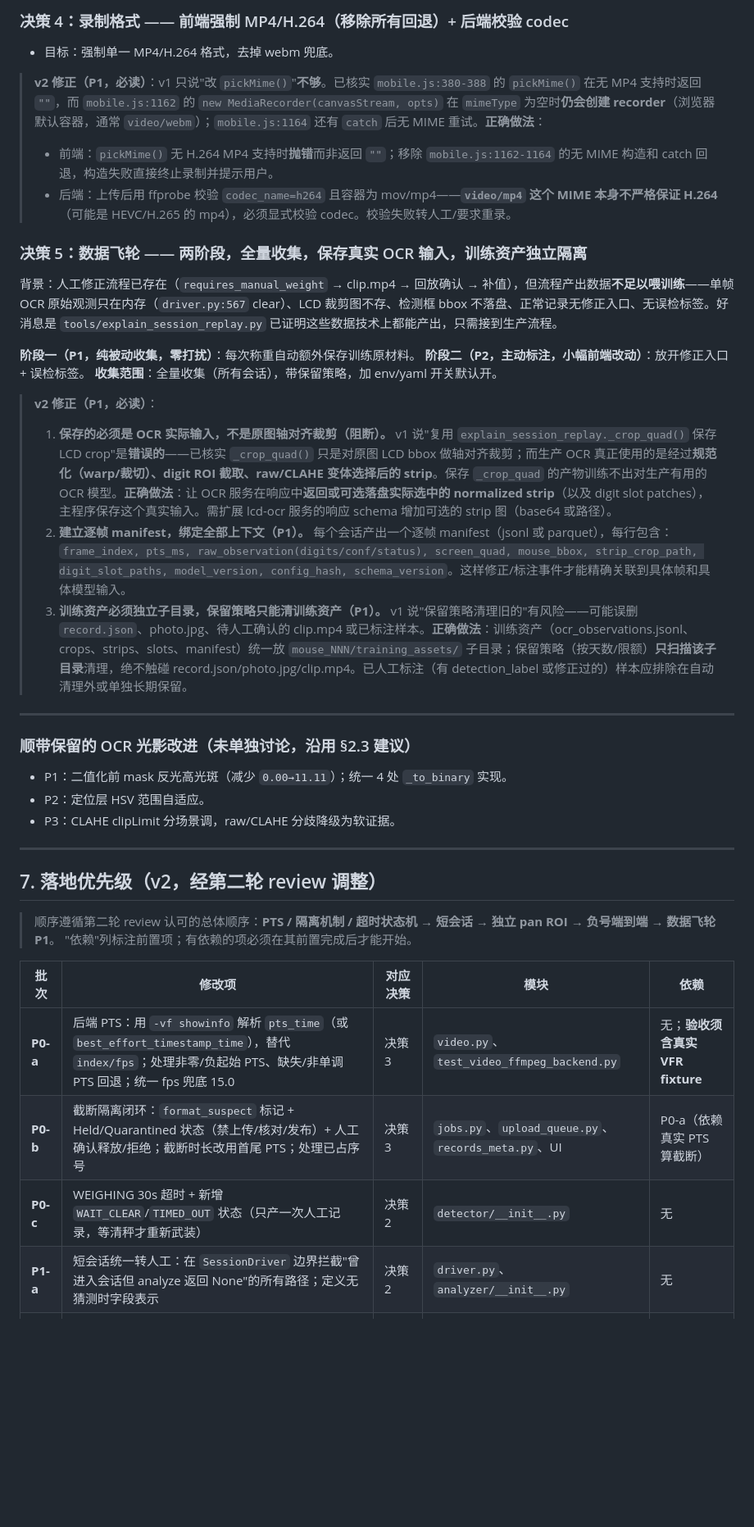
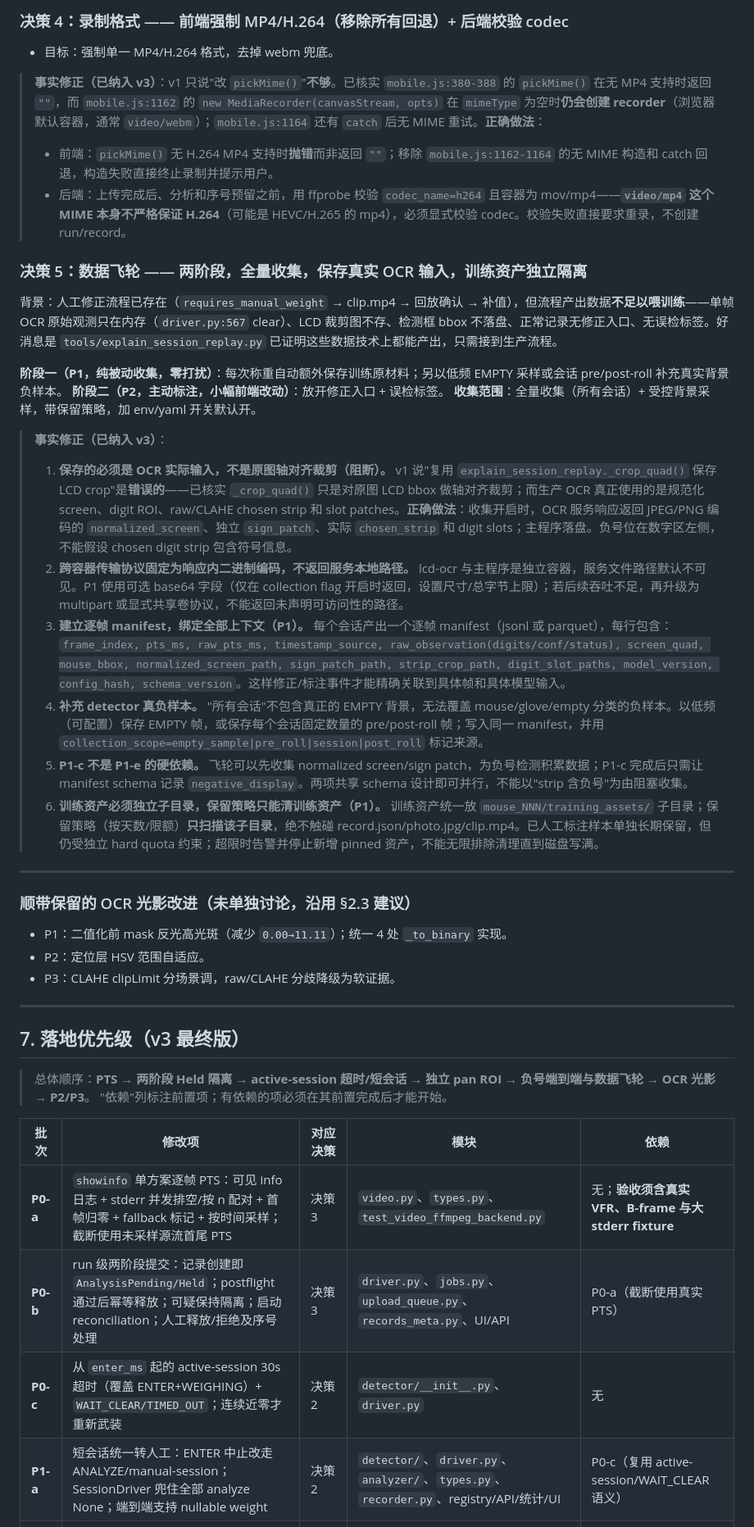
Before and after one commit to solarise94/mousevision-edge, a Markdown page: docs/REVIEW_ALGORITHM_ROBUSTNESS.md, the part around one of its changes. Shown at 82% size. Drawn GitHub-style; blank space fills up the shorter version.

```diff
--- a/docs/REVIEW_ALGORITHM_ROBUSTNESS.md
+++ b/docs/REVIEW_ALGORITHM_ROBUSTNESS.md
@@ -311,21 +304,24 @@ if decoded_duration < recorded * 0.5:   # jobs.py:808
 ### 决策 4：录制格式 —— 前端强制 MP4/H.264（移除所有回退）+ 后端校验 codec
 - 目标：强制单一 MP4/H.264 格式，去掉 webm 兜底。
 
-> **v2 修正（P1，必读）**：v1 只说"改 `pickMime()`"**不够**。已核实 `mobile.js:380-388` 的 `pickMime()` 在无 MP4 支持时返回 `""`，而 `mobile.js:1162` 的 `new MediaRecorder(canvasStream, opts)` 在 `mimeType` 为空时**仍会创建 recorder**（浏览器默认容器，通常 `video/webm`）；`mobile.js:1164` 还有 `catch` 后无 MIME 重试。**正确做法**：
+> **事实修正（已纳入 v3）**：v1 只说"改 `pickMime()`"**不够**。已核实 `mobile.js:380-388` 的 `pickMime()` 在无 MP4 支持时返回 `""`，而 `mobile.js:1162` 的 `new MediaRecorder(canvasStream, opts)` 在 `mimeType` 为空时**仍会创建 recorder**（浏览器默认容器，通常 `video/webm`）；`mobile.js:1164` 还有 `catch` 后无 MIME 重试。**正确做法**：
 > - 前端：`pickMime()` 无 H.264 MP4 支持时**抛错**而非返回 `""`；移除 `mobile.js:1162-1164` 的无 MIME 构造和 catch 回退，构造失败直接终止录制并提示用户。
-> - 后端：上传后用 ffprobe 校验 `codec_name=h264` 且容器为 mov/mp4——**`video/mp4` 这个 MIME 本身不严格保证 H.264**（可能是 HEVC/H.265 的 mp4），必须显式校验 codec。校验失败转人工/要求重录。
+> - 后端：上传完成后、分析和序号预留之前，用 ffprobe 校验 `codec_name=h264` 且容器为 mov/mp4——**`video/mp4` 这个 MIME 本身不严格保证 H.264**（可能是 HEVC/H.265 的 mp4），必须显式校验 codec。校验失败直接要求重录，不创建 run/record。
 
 ### 决策 5：数据飞轮 —— 两阶段，全量收集，保存真实 OCR 输入，训练资产独立隔离
 背景：人工修正流程已存在（`requires_manual_weight` → clip.mp4 → 回放确认 → 补值），但流程产出数据**不足以喂训练**——单帧 OCR 原始观测只在内存（`driver.py:567` clear）、LCD 裁剪图不存、检测框 bbox 不落盘、正常记录无修正入口、无误检标签。好消息是 `tools/explain_session_replay.py` 已证明这些数据技术上都能产出，只需接到生产流程。
 
-**阶段一（P1，纯被动收集，零打扰）**：每次称重自动额外保存训练原材料。
+**阶段一（P1，纯被动收集，零打扰）**：每次称重自动额外保存训练原材料；另以低频 EMPTY 采样或会话 pre/post-roll 补充真实背景负样本。
 **阶段二（P2，主动标注，小幅前端改动）**：放开修正入口 + 误检标签。
-**收集范围**：全量收集（所有会话），带保留策略，加 env/yaml 开关默认开。
+**收集范围**：全量收集（所有会话）+ 受控背景采样，带保留策略，加 env/yaml 开关默认开。
 
-> **v2 修正（P1，必读）**：
-> 1. **保存的必须是 OCR 实际输入，不是原图轴对齐裁剪（阻断）。** v1 说"复用 `explain_session_replay._crop_quad()` 保存 LCD crop"是**错误的**——已核实 `_crop_quad()` 只是对原图 LCD bbox 做轴对齐裁剪；而生产 OCR 真正使用的是经过**规范化（warp/裁切）、digit ROI 截取、raw/CLAHE 变体选择后的 strip**。保存 `_crop_quad` 的产物训练不出对生产有用的 OCR 模型。**正确做法**：让 OCR 服务在响应中**返回或可选落盘实际选中的 normalized strip**（以及 digit slot patches），主程序保存这个真实输入。需扩展 lcd-ocr 服务的响应 schema 增加可选的 strip 图（base64 或路径）。
-> 2. **建立逐帧 manifest，绑定全部上下文（P1）。** 每个会话产出一个逐帧 manifest（jsonl 或 parquet），每行包含：`frame_index, pts_ms, raw_observation(digits/conf/status), screen_quad, mouse_bbox, strip_crop_path, digit_slot_paths, model_version, config_hash, schema_version`。这样修正/标注事件才能精确关联到具体帧和具体模型输入。
-> 3. **训练资产必须独立子目录，保留策略只能清训练资产（P1）。** v1 说"保留策略清理旧的"有风险——可能误删 `record.json`、photo.jpg、待人工确认的 clip.mp4 或已标注样本。**正确做法**：训练资产（ocr_observations.jsonl、crops、strips、slots、manifest）统一放 `mouse_NNN/training_assets/` 子目录；保留策略（按天数/限额）**只扫描该子目录**清理，绝不触碰 record.json/photo.jpg/clip.mp4。已人工标注（有 detection_label 或修正过的）样本应排除在自动清理外或单独长期保留。
+> **事实修正（已纳入 v3）**：
+> 1. **保存的必须是 OCR 实际输入，不是原图轴对齐裁剪（阻断）。** v1 说"复用 `explain_session_replay._crop_quad()` 保存 LCD crop"是**错误的**——已核实 `_crop_quad()` 只是对原图 LCD bbox 做轴对齐裁剪；而生产 OCR 真正使用的是规范化 screen、digit ROI、raw/CLAHE chosen strip 和 slot patches。**正确做法**：收集开启时，OCR 服务响应返回 JPEG/PNG 编码的 `normalized_screen`、独立 `sign_patch`、实际 `chosen_strip` 和 digit slots；主程序落盘。负号位在数字区左侧，不能假设 chosen digit strip 包含符号信息。
+> 2. **跨容器传输协议固定为响应内二进制编码，不返回服务本地路径。** lcd-ocr 与主程序是独立容器，服务文件路径默认不可见。P1 使用可选 base64 字段（仅在 collection flag 开启时返回，设置尺寸/总字节上限）；若后续吞吐不足，再升级为 multipart 或显式共享卷协议，不能返回未声明可访问性的路径。
+> 3. **建立逐帧 manifest，绑定全部上下文（P1）。** 每个会话产出一个逐帧 manifest（jsonl 或 parquet），每行包含：`frame_index, pts_ms, raw_pts_ms, timestamp_source, raw_observation(digits/conf/status), screen_quad, mouse_bbox, normalized_screen_path, sign_patch_path, strip_crop_path, digit_slot_paths, model_version, config_hash, schema_version`。这样修正/标注事件才能精确关联到具体帧和具体模型输入。
+> 4. **补充 detector 真负样本。** "所有会话"不包含真正的 EMPTY 背景，无法覆盖 mouse/glove/empty 分类的负样本。以低频（可配置）保存 EMPTY 帧，或保存每个会话固定数量的 pre/post-roll 帧；写入同一 manifest，并用 `collection_scope=empty_sample|pre_roll|session|post_roll` 标记来源。
+> 5. **P1-c 不是 P1-e 的硬依赖。** 飞轮可以先收集 normalized screen/sign patch，为负号检测积累数据；P1-c 完成后只需让 manifest schema 记录 `negative_display`。两项共享 schema 设计即可并行，不能以"strip 含负号"为由阻塞收集。
+> 6. **训练资产必须独立子目录，保留策略只能清训练资产（P1）。** 训练资产统一放 `mouse_NNN/training_assets/` 子目录；保留策略（按天数/限额）**只扫描该子目录**，绝不触碰 record.json/photo.jpg/clip.mp4。已人工标注样本单独长期保留，但仍受独立 hard quota 约束；超限时告警并停止新增 pinned 资产，不能无限排除清理直到磁盘写满。
 
 ---
 
@@ -336,15 +332,15 @@ if decoded_duration < recorded * 0.5:   # jobs.py:808
 
 ---
 
-## 7. 落地优先级（v2，经第二轮 review 调整）
+## 7. 落地优先级（v3 最终版）
 
-> 顺序遵循第二轮 review 认可的总体顺序：**PTS / 隔离机制 / 超时状态机 → 短会话 → 独立 pan ROI → 负号端到端 → 数据飞轮 P1**。
+> 总体顺序：**PTS → 两阶段 Held 隔离 → active-session 超时/短会话 → 独立 pan ROI → 负号端到端与数据飞轮 → OCR 光影 → P2/P3**。
 > "依赖"列标注前置项；有依赖的项必须在其前置完成后才能开始。
 
 | 批次 | 修改项 | 对应决策 | 模块 | 依赖 |
 |---|---|---|---|---|
-| **P0-a** | 后端 PTS：用 `-vf showinfo` 解析 `pts_time`（或 `best_effort_timestamp_time`），替代 `index/fps`；处理非零/负起始 PTS、缺失/非单调 PTS 回退；统一 fps 兜底 15.0 | 决策 3 | `video.py`、`test_video_ffmpeg_backend.py` | 无；**验收须含真实 VFR fixture** |
-| **P0-b** | 截断隔离闭环：`format_suspect` 标记 + Held/Quarantined 状态（禁上传/核对/发布）+ 人工确认释放/拒绝；截断时长改用首尾 PTS；处理已占序号 | 决策 3 | `jobs.py`、`upload_queue.py`、`records_meta.py`、UI | P0-a（依赖真实 PTS 算截断） |
-| **P0-c** | WEIGHING 30s 超时 + 新增 `WAIT_CLEAR`/`TIMED_OUT` 状态（只产一次人工记录，等清秤才重新武装） | 决策 2 | `detector/__init__.py` | 无 |
-| **P1-a** | 短会话统一转人工：在 `SessionDriver` 边界拦截"曾进入会话但 analyze 返回 None"的所有路径；定义无猜测时字段表示 | 决策 2 | `driver.py`、`analyzer/__init__.py` | 无 |
+| **P0-a** | `showinfo` 单方案逐帧 PTS：可见 info 日志 + stderr 并发排空/按 n 配对 + 首帧归零 + fallback 标记 + 按时间采样；截断使用未采样源流首尾 PTS | 决策 3 | `video.py`、`types.py`、`test_video_ffmpeg_backend.py` | 无；**验收须含真实 VFR、B-frame 与大 stderr fixture** |
+| **P0-b** | run 级两阶段提交：记录创建即 `AnalysisPending/Held`；postflight 通过后幂等释放；可疑保持隔离；启动 reconciliation；人工释放/拒绝及序号处理 | 决策 3 | `driver.py`、`jobs.py`、`upload_queue.py`、`records_meta.py`、UI/API | P0-a（截断使用真实 PTS） |
+| **P0-c** | 从 `enter_ms` 起的 active-session 30s 超时（覆盖 ENTER+WEIGHING）+ `WAIT_CLEAR/TIMED_OUT`；连续近零才重新武装 | 决策 2 | `detector/__init__.py`、`driver.py` | 无 |
+| **P1-a** | 短会话统一转人工：ENTER 中止改走 ANALYZE/manual-session；SessionDriver 兜住全部 analyze None；端到端支持 nullable weight | 决策 2 | `detector/`、`driver.py`、`analyzer/`、`types.py`、`recorder.py`、registry/API/统计/UI | P0-c（复用 active-session/WAIT_CLEAR 语义） |
 | **P1-b** | 新增独立 `mouse_detect.roi`/`pan_roi`（秤盘像素，实际视频标定，不复用 `weight_roi`）+ `max_area` + 长宽比 + 自适应阈值(Otsu) | 决策 1 | `detect.py`、yaml | 无 |
```
Also changed, not shown: other parts of docs/REVIEW_ALGORITHM_ROBUSTNESS.md (+66 -73 lines).
